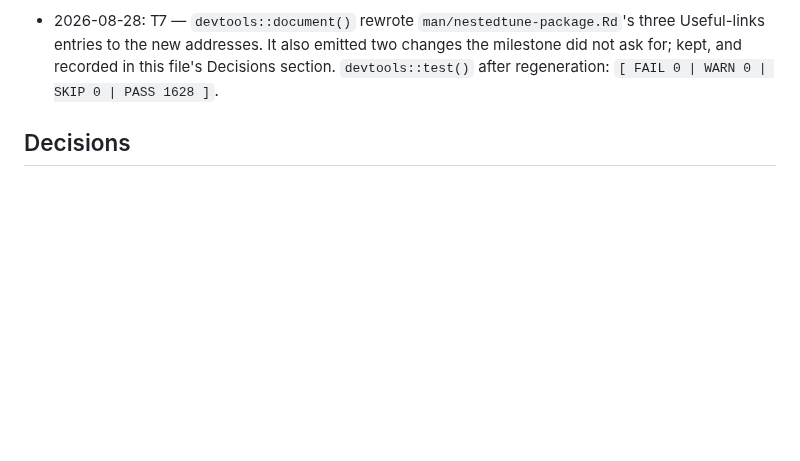
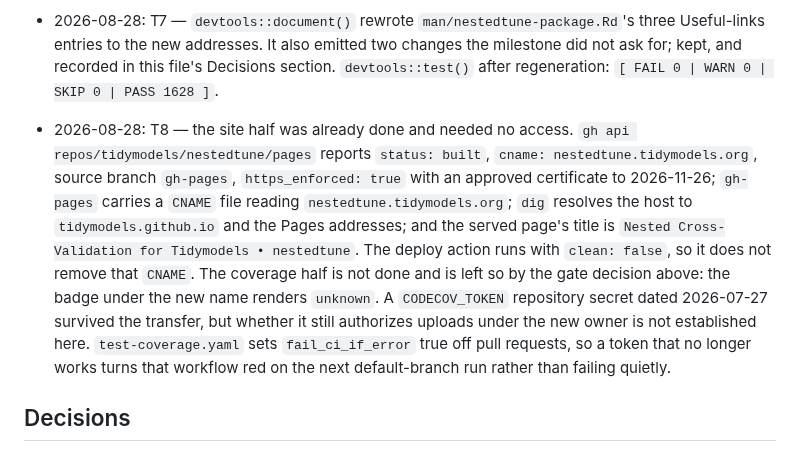
Before and after one commit to jmgirard/nestedtune, a Markdown page: cairn/milestones/M30-address-rename.md, the part around one of its changes. Rendered like a GitHub page; blank space fills up the shorter version.

Commit message:
M30 T8: site already served at the new address; coverage badge left to fill in

```diff
--- a/cairn/milestones/M30-address-rename.md
+++ b/cairn/milestones/M30-address-rename.md
@@ -118,6 +118,8 @@ nothing here proposes one. `cairn/` is not rewritten.
 
 - 2026-08-28: T7 — `devtools::document()` rewrote `man/nestedtune-package.Rd`'s three Useful-links entries to the new addresses. It also emitted two changes the milestone did not ask for; kept, and recorded in this file's Decisions section. `devtools::test()` after regeneration: `[ FAIL 0 | WARN 0 | SKIP 0 | PASS 1628 ]`.
 
+- 2026-08-28: T8 — the site half was already done and needed no access. `gh api repos/tidymodels/nestedtune/pages` reports `status: built`, `cname: nestedtune.tidymodels.org`, source branch `gh-pages`, `https_enforced: true` with an approved certificate to 2026-11-26; `gh-pages` carries a `CNAME` file reading `nestedtune.tidymodels.org`; `dig` resolves the host to `tidymodels.github.io` and the Pages addresses; and the served page's title is `Nested Cross-Validation for Tidymodels • nestedtune`. The deploy action runs with `clean: false`, so it does not remove that `CNAME`. The coverage half is not done and is left so by the gate decision above: the badge under the new name renders `unknown`. A `CODECOV_TOKEN` repository secret dated 2026-07-27 survived the transfer, but whether it still authorizes uploads under the new owner is not established here. `test-coverage.yaml` sets `fail_ci_if_error` true off pull requests, so a token that no longer works turns that workflow red on the next default-branch run rather than failing quietly.
+
 ## Decisions
 
 ### Regenerating `man/` also carried roxygen2 8.1.0's own output changes
```
Also changed, not shown: other parts of cairn/milestones/M30-address-rename.md (+1 -1 lines).
